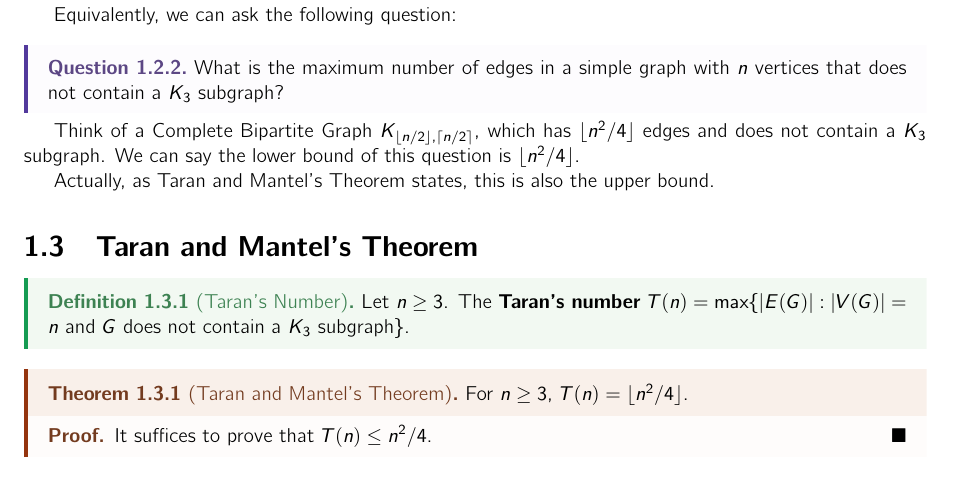
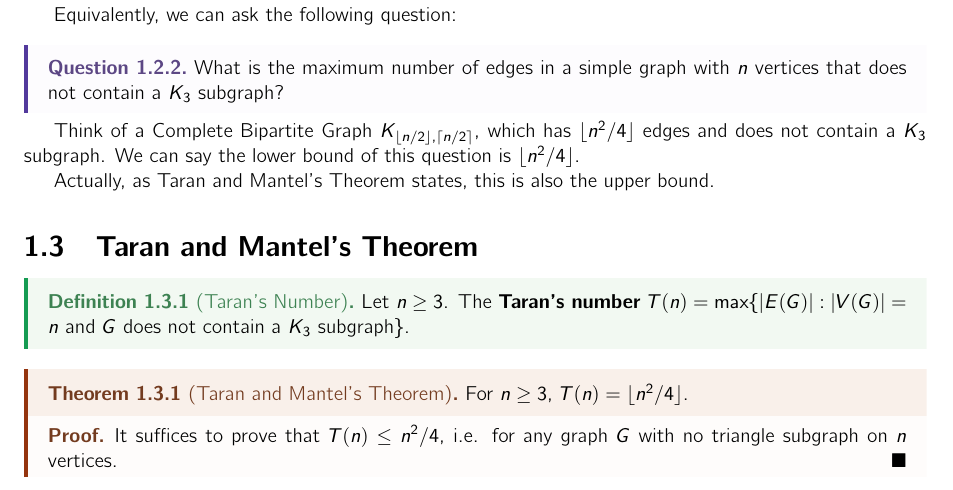
Before and after one commit to mQzLjP/MATH565-CombinatoricsGraphTheory, a LaTeX thesis (note/src/main.tex, which reads note/src/lectures/03.tex): part of page 6 of 9, cut so that both start at the same text. Compiled offline with pdfLaTeX.

Commit message:
feat(03): wip

```diff
--- a/note/src/lectures/03.tex
+++ b/note/src/lectures/03.tex
@@ -1,3 +1,3 @@
 \begin{proof}
-It suffices to prove that $T(n) \le n^2/4$.
+It suffices to prove that $T(n) \le n^2/4$, i.e. for any graph $G$ with no triangle subgraph on $n$ vertices.
 \end{proof}
```
